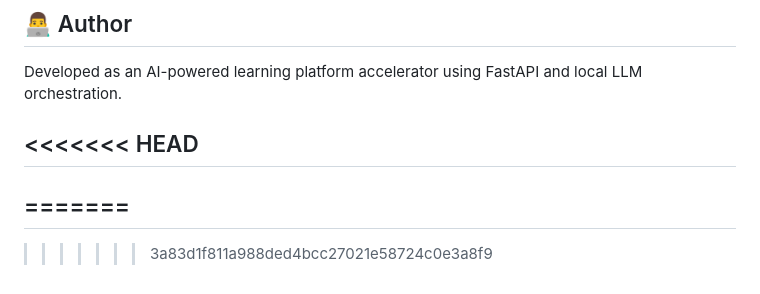
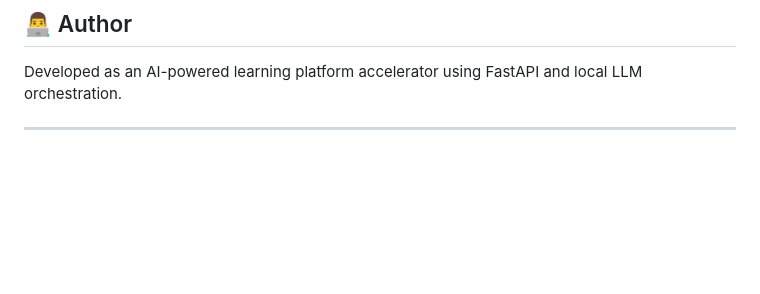
Before and after one commit to pramodsunagar/sample-lms-python, a Markdown page: README.md, the part around the change. Drawn GitHub-style; blank space fills up the shorter version.

Commit message:
Clean up README.md by removing conflict markers
Removed merge conflict markers from README.md

```diff
--- a/README.md
+++ b/README.md
@@ -349,8 +349,4 @@ MIT License
 
 Developed as an AI-powered learning platform accelerator using FastAPI and local LLM orchestration.
 
-<<<<<<< HEAD
 ---
-=======
----
->>>>>>> 3a83d1f811a988ded4bcc27021e58724c0e3a8f9
```
